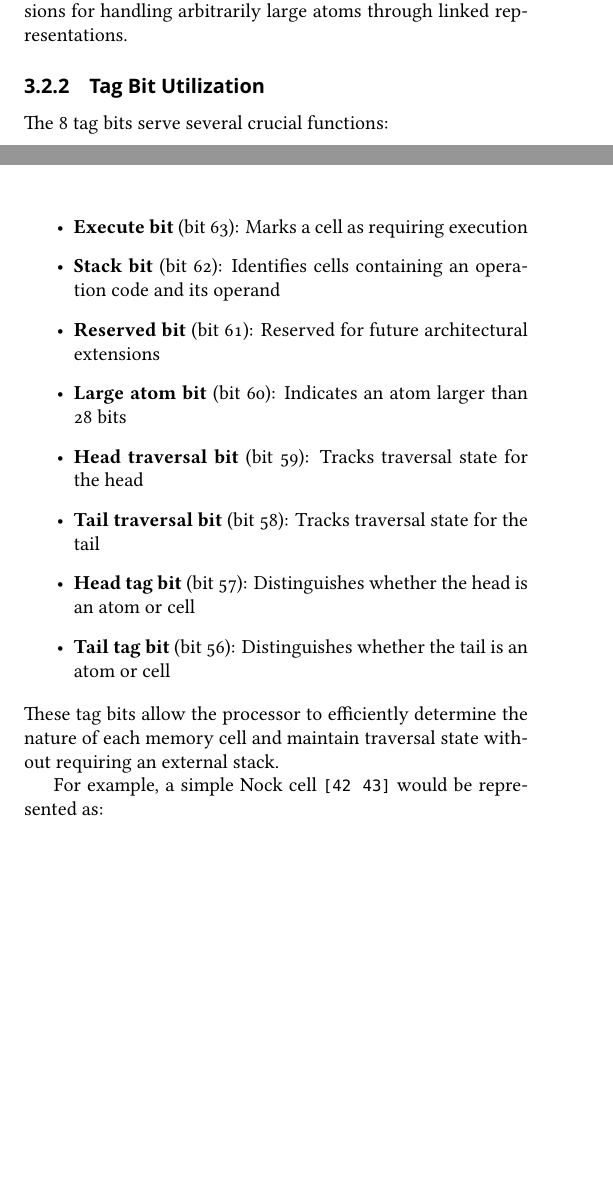
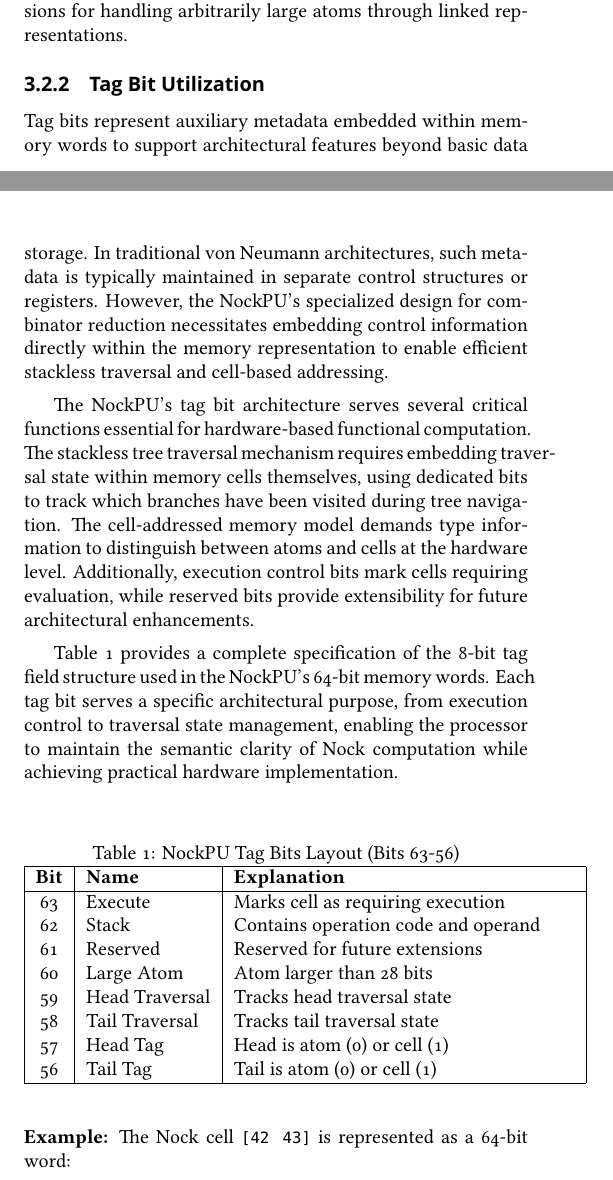
Before and after one commit to mopfel-winrux/NockPU-USTJ, a LaTeX paper (mss.tex): two parts of pages 9 and 10 of 27 before the commit and two parts of pages 9 and 10 of 28 after it, joined at a grey line, cut so that both start at the same text, the shorter picture padded with empty space. Compiled offline with XeLaTeX; a missing font is replaced by an installed copy or a similar font.

Commit message:
added tag bit table

```diff
--- a/mss.tex
+++ b/mss.tex
@@ -166,25 +166,32 @@ This representation allows for efficient storage of Nock's binary tree structure
 
 \subsubsection{Tag Bit Utilization}
 
-% TODO: Add Figure - Tag Bit Layout Diagram
-% Figure should show 64-bit word with bit positions labeled
-% Include example with actual values for clarity
+Tag bits represent auxiliary metadata embedded within memory words to support architectural features beyond basic data storage. In traditional von Neumann architectures, such metadata is typically maintained in separate control structures or registers. However, the NockPU's specialized design for combinator reduction necessitates embedding control information directly within the memory representation to enable efficient stackless traversal and cell-based addressing.
 
-The 8 tag bits serve several crucial functions:
+The NockPU's tag bit architecture serves several critical functions essential for hardware-based functional computation. The stackless tree traversal mechanism requires embedding traversal state within memory cells themselves, using dedicated bits to track which branches have been visited during tree navigation. The cell-addressed memory model demands type information to distinguish between atoms and cells at the hardware level. Additionally, execution control bits mark cells requiring evaluation, while reserved bits provide extensibility for future architectural enhancements.
 
-\begin{itemize}
-  \item \textbf{Execute bit} (bit 63): Marks a cell as requiring execution
-  \item \textbf{Stack bit} (bit 62): Identifies cells containing an operation code and its operand
-  \item \textbf{Reserved bit} (bit 61): Reserved for future architectural extensions
-  \item \textbf{Large atom bit} (bit 60): Indicates an atom larger than 28 bits
-  \item \textbf{Head traversal bit} (bit 59): Tracks traversal state for the head
-  \item \textbf{Tail traversal bit} (bit 58): Tracks traversal state for the tail
-  \item \textbf{Head tag bit} (bit 57): Distinguishes whether the head is an atom or cell
-  \item \textbf{Tail tag bit} (bit 56): Distinguishes whether the tail is an atom or cell
-\end{itemize}
+Table~\ref{tab:tag-bits} provides a complete specification of the 8-bit tag field structure used in the NockPU's 64-bit memory words. Each tag bit serves a specific architectural purpose, from execution control to traversal state management, enabling the processor to maintain the semantic clarity of Nock computation while achieving practical hardware implementation.
+
+\begin{table}[h]
+\centering
+\caption{NockPU Tag Bits Layout (Bits 63-56)}
+\label{tab:tag-bits}
+\begin{tabular}{|c|l|p{6cm}|}
+\hline
+\textbf{Bit} & \textbf{Name} & \textbf{Explanation} \\
+\hline
+63 & Execute & Marks cell as requiring execution \\
+62 & Stack & Contains operation code and operand \\
+61 & Reserved & Reserved for future extensions \\
+60 & Large Atom & Atom larger than 28 bits \\
+59 & Head Traversal & Tracks head traversal state \\
+58 & Tail Traversal & Tracks tail traversal state \\
+57 & Head Tag & Head is atom (0) or cell (1) \\
+56 & Tail Tag & Tail is atom (0) or cell (1) \\
+\hline
+\end{tabular}
+\end{table}
 
 \noindent
-These tag bits allow the processor to efficiently determine the nature of each memory cell and maintain traversal state without requiring an external stack.
+\textbf{Example:} The Nock cell \texttt{[42 43]} is represented as a 64-bit word:
 
-For example, a simple Nock cell \texttt{[42 43]} would be represented as:
-\begin{itemize}
```
Also changed, not shown: mss.pdf, mss.tex (12 more changed lines).
